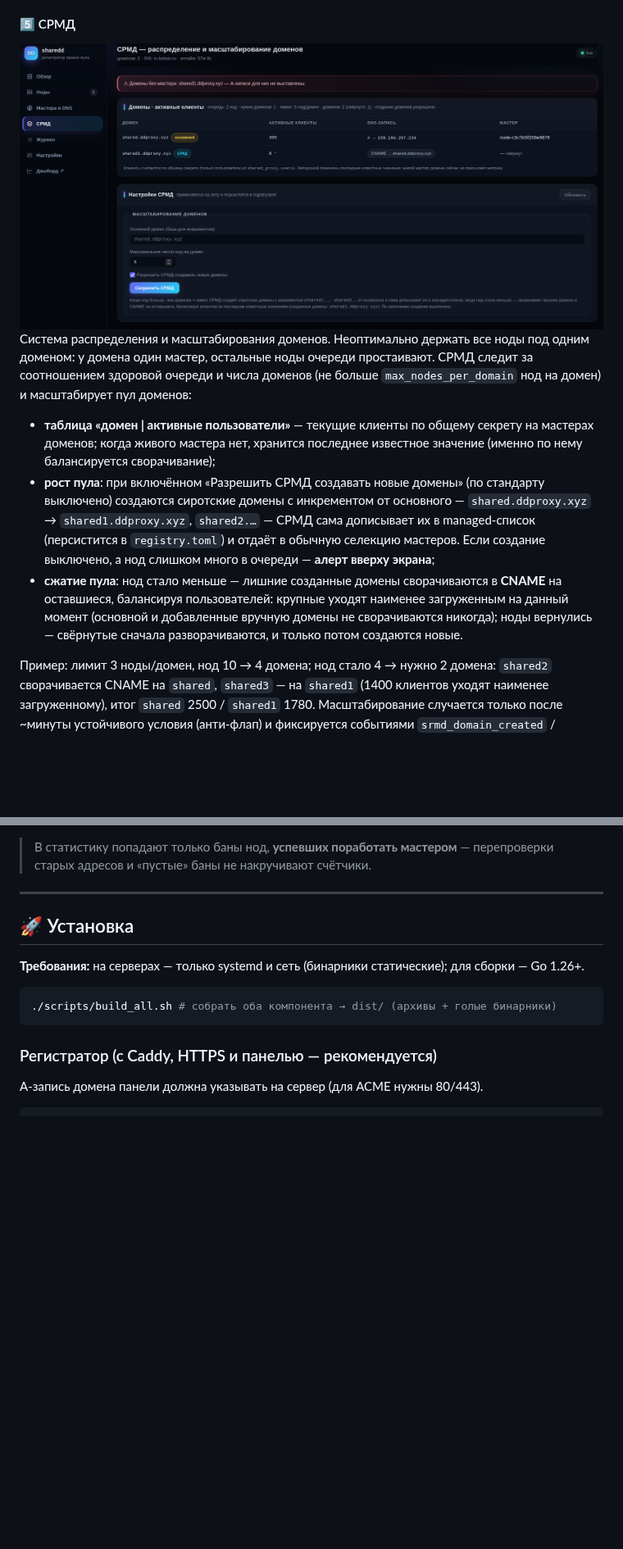
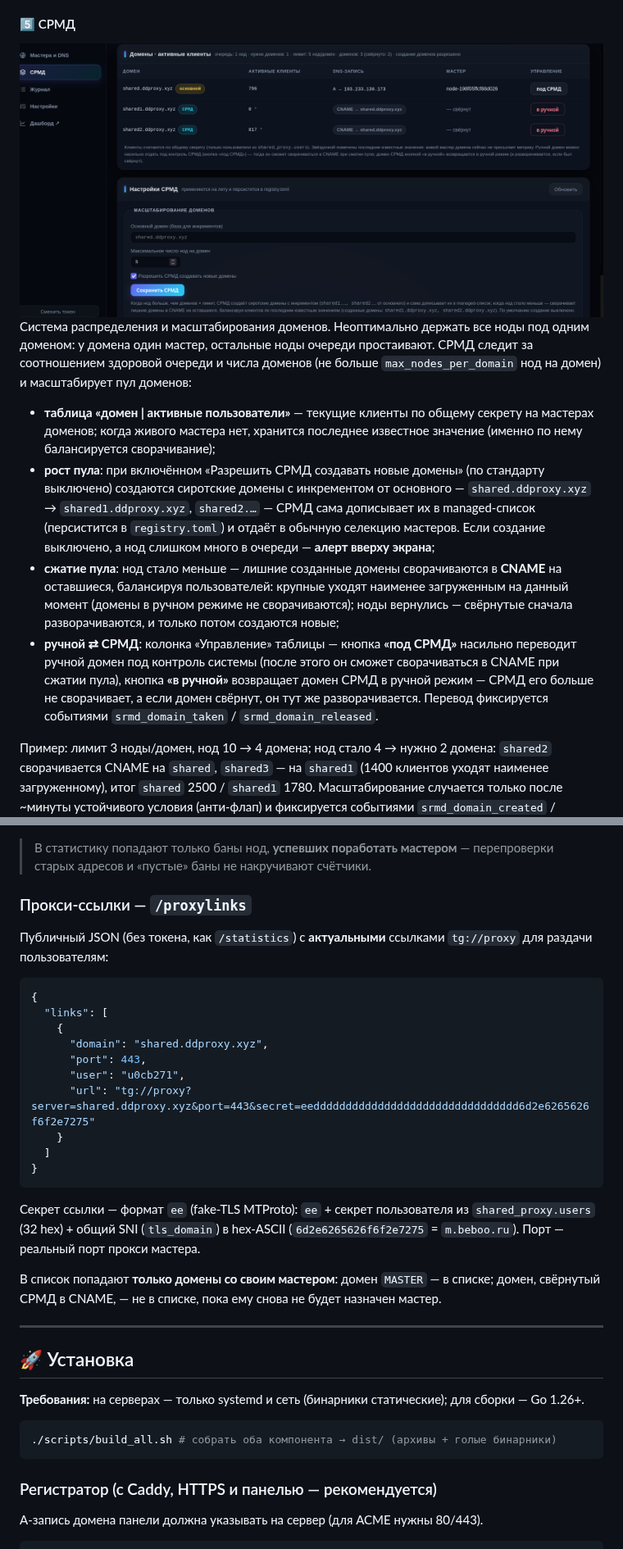
Before and after one commit to ugDeDe/sharedd, a Markdown page: README.md, 2 parts joined by grey strips. Shown at 82% size. Drawn GitHub-style; pictures changed too: docs/screenshots/panel-srmd.png; blank space fills up the shorter version.

Commit message:
feat: proxylinks in json and frontend srmd bug fixes

````diff
--- a/README.md
+++ b/README.md
@@ -238,8 +239,8 @@ HTML+JS вшиты, данные приходят по JSON API, автообн
 
 #### 5️⃣ СРМД
 
+<img src="docs/screenshots/panel-srmd.png" alt="Панель — «Журнал»" width="880">
 <!-- 📸 Снять: панель → «СРМД». docs/screenshots/panel-srmd.png -->
-<img src="docs/screenshots/panel-srmd.png" alt="Панель — «Журнал»" width="880">
 
 Система распределения и масштабирования доменов. Неоптимально держать все
 ноды под одним доменом: у домена один мастер, остальные ноды очереди
@@ -257,9 +258,15 @@ HTML+JS вшиты, данные приходят по JSON API, автообн
  слишком много в очереди — **алерт вверху экрана**;
 - **сжатие пула**: нод стало меньше — лишние созданные домены сворачиваются
  в **CNAME** на оставшиеся, балансируя пользователей: крупные уходят
- наименее загруженным на данный момент (основной и добавленные вручную
- домены не сворачиваются никогда); ноды вернулись — свёрнутые сначала
- разворачиваются, и только потом создаются новые.
+ наименее загруженным на данный момент (домены в ручном режиме не
+ сворачиваются); ноды вернулись — свёрнутые сначала разворачиваются, и
+ только потом создаются новые;
+- **ручной ⇄ СРМД**: колонка «Управление» таблицы — кнопка **«под СРМД»**
+ насильно переводит ручной домен под контроль системы (после этого он сможет
+ сворачиваться в CNAME при сжатии пула), кнопка **«в ручной»** возвращает
+ домен СРМД в ручной режим — СРМД его больше не сворачивает, а если домен
+ свёрнут, он тут же разворачивается. Перевод фиксируется событиями
+ `srmd_domain_taken` / `srmd_domain_released`.
 
 Пример: лимит 3 ноды/домен, нод 10 → 4 домена; нод стало 4 → нужно 2 домена:
 `shared2` сворачивается CNAME на `shared`, `shared3` — на `shared1`
@@ -342,6 +353,32 @@ HTML+JS вшиты, данные приходят по JSON API, автообн
 
 > В статистику попадают только баны нод, **успевших поработать мастером** —
 > перепроверки старых адресов и «пустые» баны не накручивают счётчики.
+
+### Прокси-ссылки — `/proxylinks`
+
+Публичный JSON (без токена, как `/statistics`) с **актуальными** ссылками
+`tg://proxy` для раздачи пользователям:
+
+```json
+{
+  "links": [
+    {
+      "domain": "shared.ddproxy.xyz",
+      "port": 443,
+      "user": "u0cb271",
+      "url": "tg://proxy?server=shared.ddproxy.xyz&port=443&secret=eedddddddddddddddddddddddddddddddd6d2e6265626f6f2e7275"
+    }
+  ]
+}
+```
+
+Секрет ссылки — формат `ee` (fake-TLS MTProto): `ee` + секрет пользователя
+из `shared_proxy.users` (32 hex) + общий SNI (`tls_domain`) в hex-ASCII
+(`6d2e6265626f6f2e7275` = `m.beboo.ru`). Порт — реальный порт прокси мастера.
+
+В список попадают **только домены со своим мастером**: домен `MASTER` —
+в списке; домен, свёрнутый СРМД в CNAME, — не в списке, пока ему снова не
+будет назначен мастер.
 
 ---
 
````
Also changed, not shown: other parts of README.md (+21 -4 lines), CHANGELOG.md (+33 -4 lines), docs/screenshots/README.md (+0 -8 lines), 7 other files.
